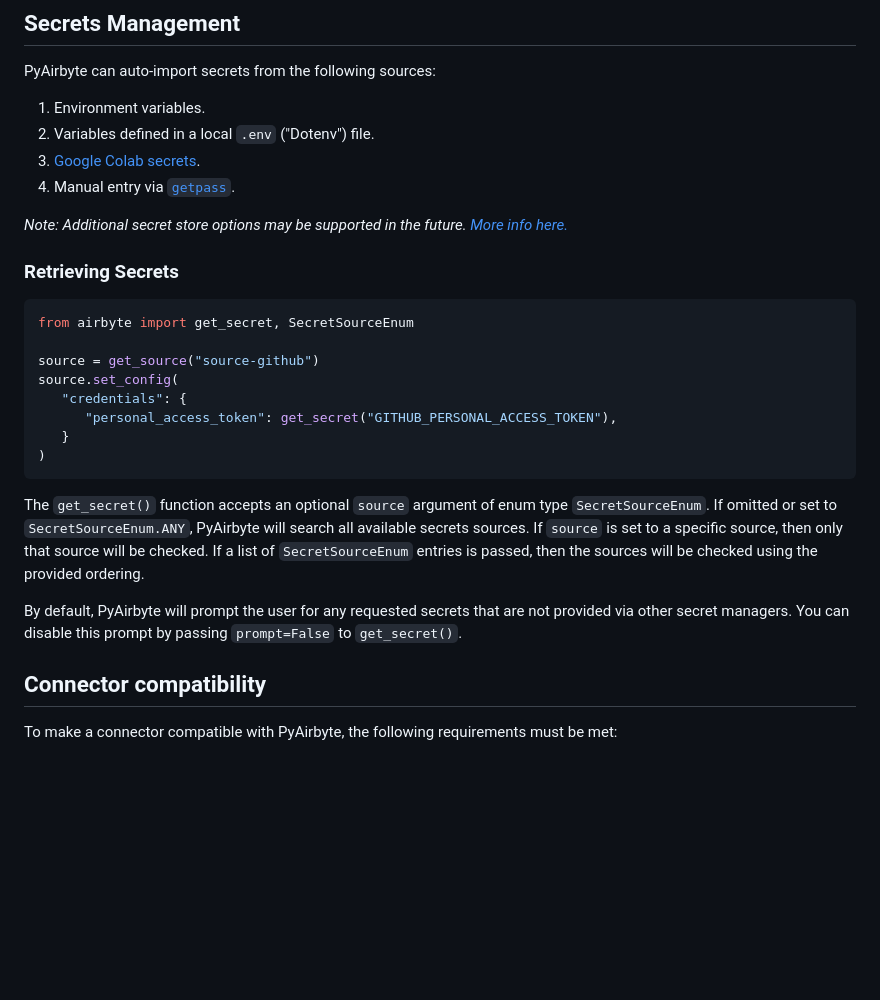
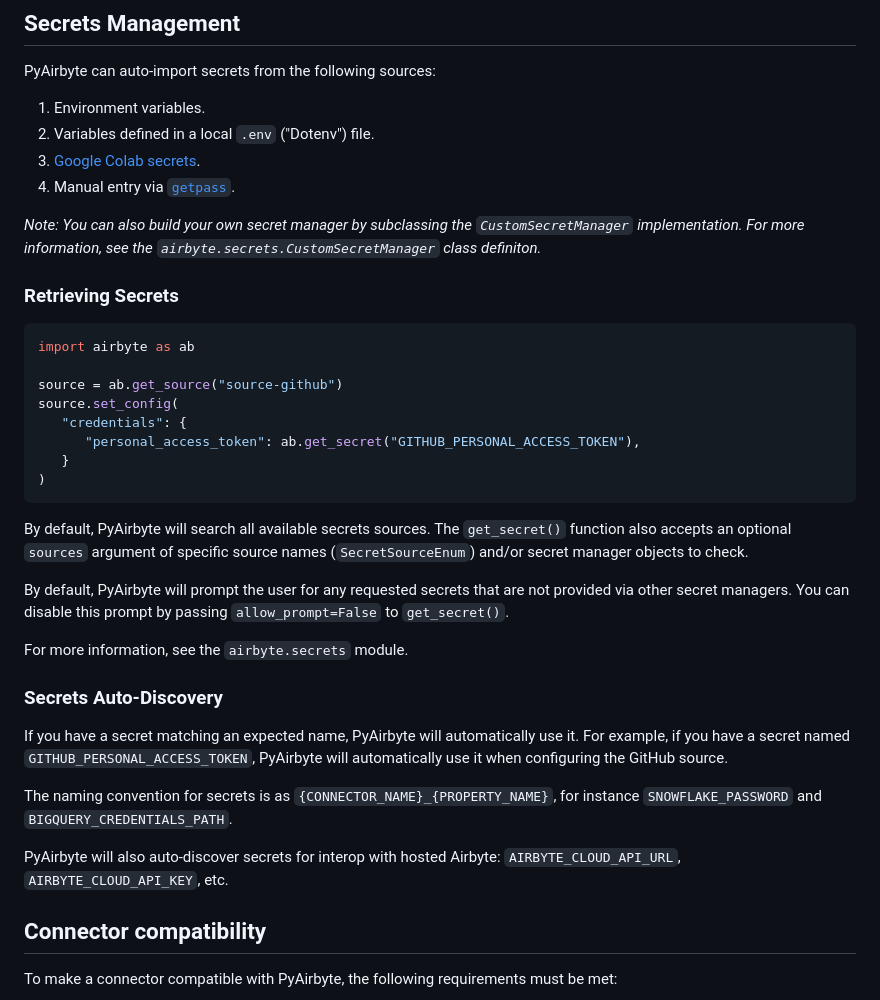
Before and after one commit to airbytehq/PyAirbyte, a Markdown page: README.md, the part around the change printed below. Rendered like a GitHub page; blank space fills up the shorter version.

Commit message:
docs: update text in secrets readme

````diff
--- a/README.md
+++ b/README.md
@@ -29,24 +29,34 @@ PyAirbyte can auto-import secrets from the following sources:
 3. [Google Colab secrets](https://medium.com/@parthdasawant/how-to-use-secrets-in-google-colab-450c38e3ec75).
 4. Manual entry via [`getpass`](https://docs.python.org/3.9/library/getpass.html).
 
-_Note: Additional secret store options may be supported in the future. [More info here.](https://github.com/airbytehq/airbyte-lib-private-beta/discussions/5)_
+_Note: You can also build your own secret manager by subclassing the `CustomSecretManager` implementation. For more information, see the `airbyte.secrets.CustomSecretManager` class definiton._
 
 ### Retrieving Secrets
 
 ```python
-from airbyte import get_secret, SecretSourceEnum
+import airbyte as ab
 
-source = get_source("source-github")
+source = ab.get_source("source-github")
 source.set_config(
    "credentials": {
-      "personal_access_token": get_secret("GITHUB_PERSONAL_ACCESS_TOKEN"),
+      "personal_access_token": ab.get_secret("GITHUB_PERSONAL_ACCESS_TOKEN"),
    }
 )
 ```
 
-The `get_secret()` function accepts an optional `source` argument of enum type `SecretSourceEnum`. If omitted or set to `SecretSourceEnum.ANY`, PyAirbyte will search all available secrets sources. If `source` is set to a specific source, then only that source will be checked. If a list of `SecretSourceEnum` entries is passed, then the sources will be checked using the provided ordering.
+By default, PyAirbyte will search all available secrets sources. The `get_secret()` function also accepts an optional `sources` argument of specific source names (`SecretSourceEnum`) and/or secret manager objects to check.
 
-By default, PyAirbyte will prompt the user for any requested secrets that are not provided via other secret managers. You can disable this prompt by passing `prompt=False` to `get_secret()`.
+By default, PyAirbyte will prompt the user for any requested secrets that are not provided via other secret managers. You can disable this prompt by passing `allow_prompt=False` to `get_secret()`.
+
+For more information, see the `airbyte.secrets` module.
+
+### Secrets Auto-Discovery
+
+If you have a secret matching an expected name, PyAirbyte will automatically use it. For example, if you have a secret named `GITHUB_PERSONAL_ACCESS_TOKEN`, PyAirbyte will automatically use it when configuring the GitHub source.
+
+The naming convention for secrets is as `{CONNECTOR_NAME}_{PROPERTY_NAME}`, for instance `SNOWFLAKE_PASSWORD` and `BIGQUERY_CREDENTIALS_PATH`.
+
+PyAirbyte will also auto-discover secrets for interop with hosted Airbyte: `AIRBYTE_CLOUD_API_URL`, `AIRBYTE_CLOUD_API_KEY`, etc.
 
 ## Connector compatibility
 
````
Also changed, not shown: other parts of README.md (+0 -1 lines).
